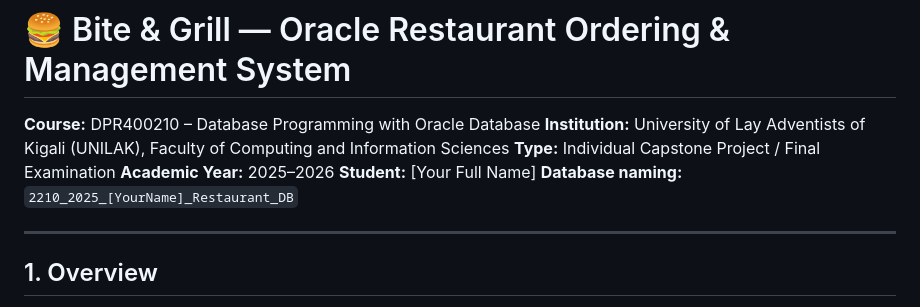
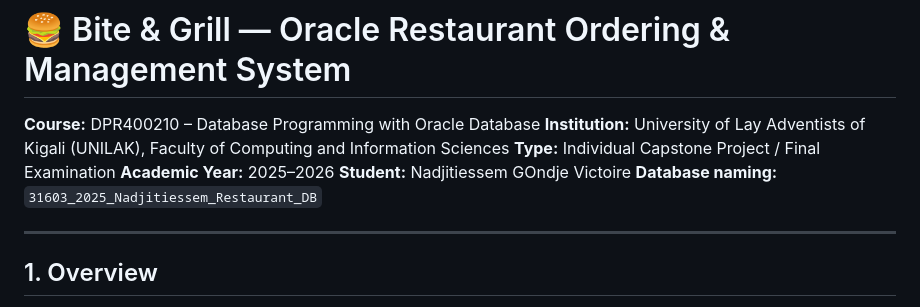
Before and after one commit to victoiren79-hash/31603_2025_Victoire_Restaurant_DB, a Markdown page: README.md, the part around the change. Rendered like a GitHub page.

Commit message:
Update student name and database naming in README

```diff
--- a/README.md
+++ b/README.md
@@ -4,8 +4,8 @@
 **Institution:** University of Lay Adventists of Kigali (UNILAK), Faculty of Computing and Information Sciences
 **Type:** Individual Capstone Project / Final Examination
 **Academic Year:** 2025–2026
-**Student:** [Your Full Name]
-**Database naming:** `2210_2025_[YourName]_Restaurant_DB`
+**Student:** Nadjitiessem GOndje Victoire
+**Database naming:** `31603_2025_Nadjitiessem_Restaurant_DB`
 
 ---
 
```
